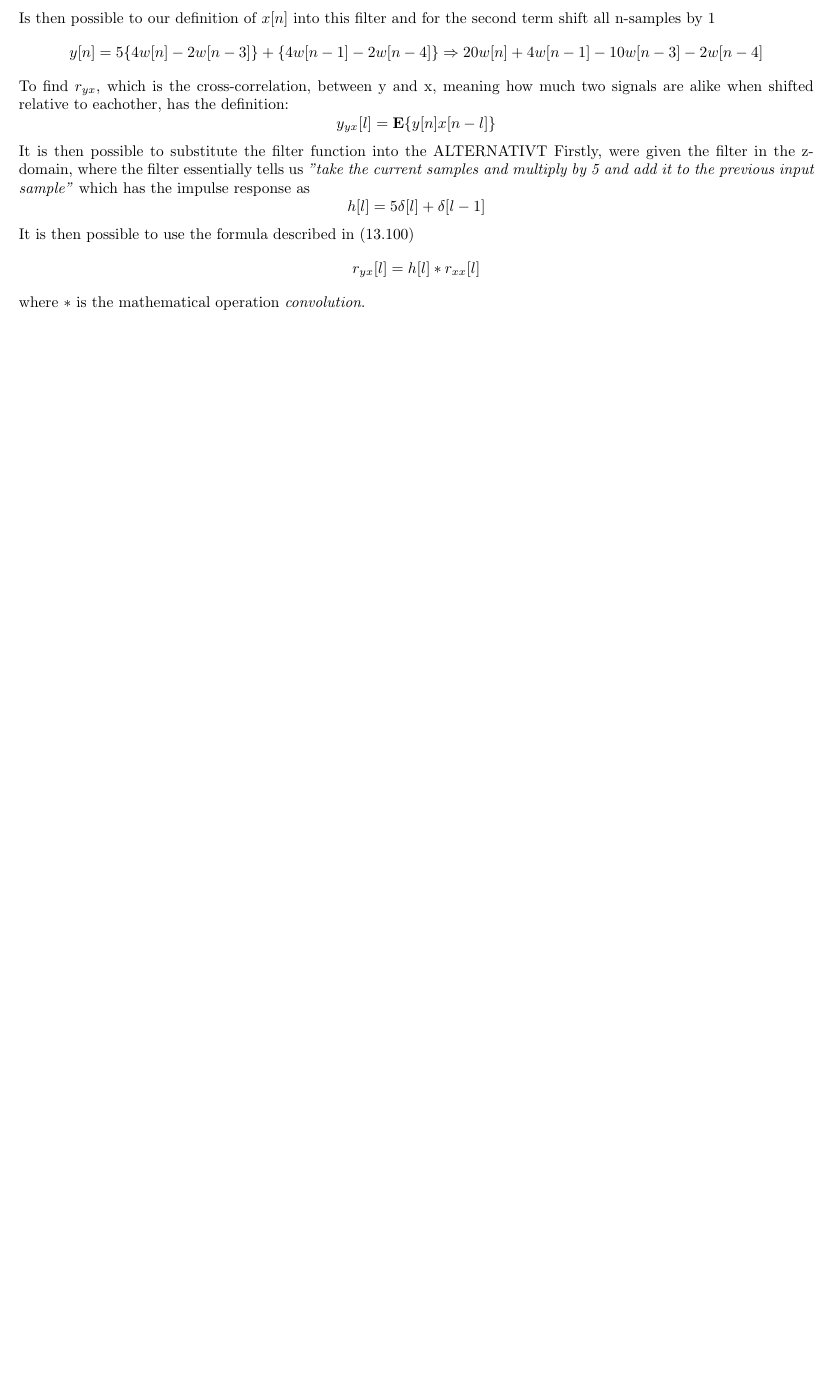
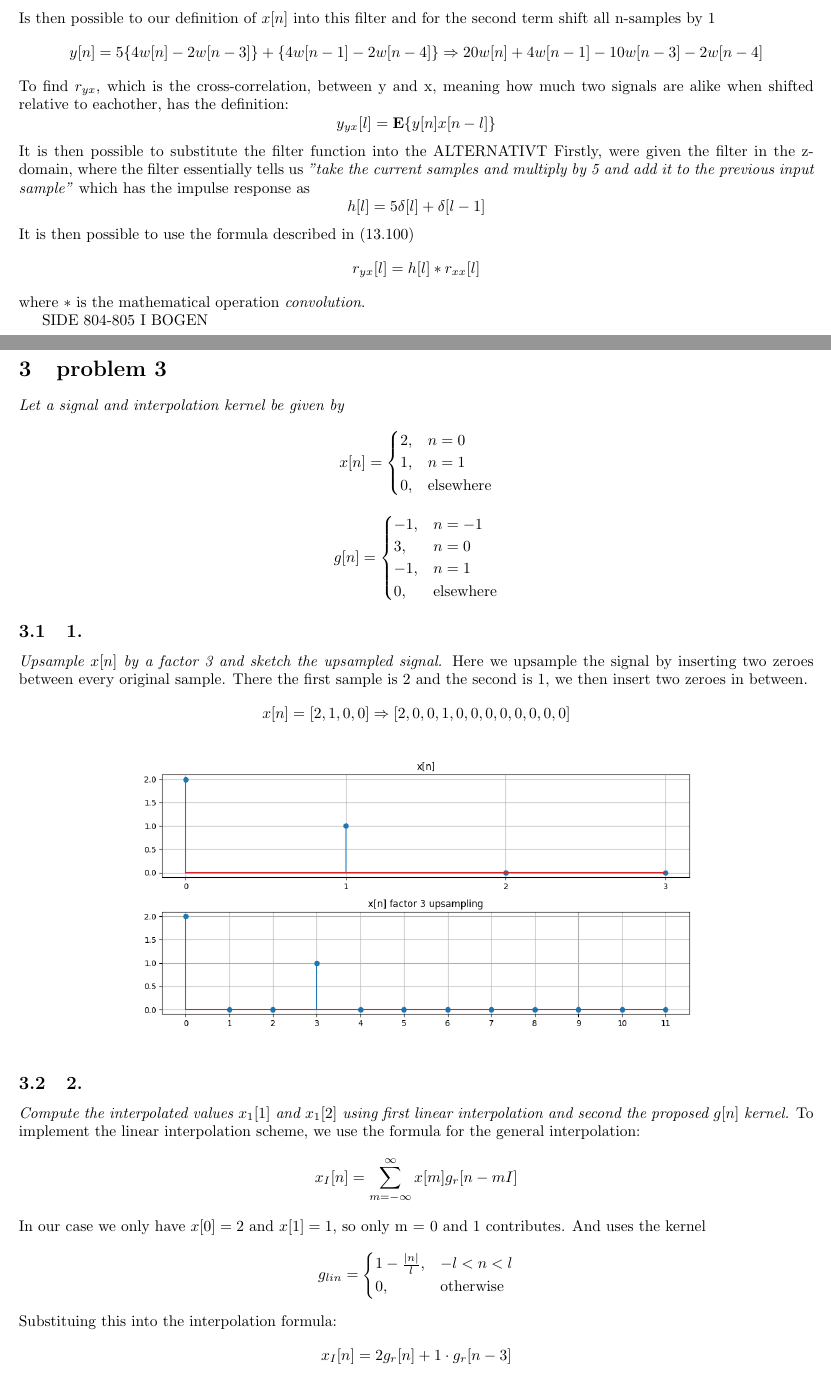
Before and after one commit to kaballian/ASP_E26, a LaTeX problem sheet (exam_1/exam1.tex, which reads exam_1/problem2.tex, exam_1/problem3.tex): part of page 8 of 8 before the commit and two parts of pages 8 and 9 of 11 after it, the two joined at a grey line, cut so that both start at the same text, the shorter picture padded with empty space. Compiled offline with pdfLaTeX.

Commit message:
almost done with 3

```diff
--- a/exam_1/exam1.tex
+++ b/exam_1/exam1.tex
@@ -30,4 +30,6 @@ sorting=none
 \input{problem1.tex}
 \clearpage
 \input{problem2.tex}
+\clearpage
+\input{problem3.tex}
 \end{document}
--- a/exam_1/problem2.tex
+++ b/exam_1/problem2.tex
@@ -104,3 +104,5 @@ and multiply by 5 and add it to the previous input sample"} which has the impuls
 It is then possible to use the formula described in (13.100)
 \[r_{yx}[l] = h[l] * r_{xx}[l]\]
 where $*$ is the mathematical operation \textit{convolution}.
+
+SIDE 804-805 I BOGEN
--- /dev/null
+++ b/exam_1/problem3.tex
@@ -0,0 +1,43 @@
+\section{problem 3}
+\textit{Let a signal and interpolation kernel be given by}
+\[
+x[n] = \begin{cases}
+   2, & n = 0\\
+   1, & n = 1\\
+   0, & \text{elsewhere}
+\end{cases}
+\]
+\[
+g[n] = \begin{cases}
+    -1, & n = -1\\
+    3, & n = 0\\
+    -1, & n = 1\\
+    0, & \text{elsewhere}
+\end{cases}
+\]
+\subsection{1.}
+\textit{Upsample $x[n]$ by a factor 3 and sketch the upsampled signal.}
+Here we upsample the signal by inserting two zeroes between every original sample.
+There the first sample is 2 and the second is 1, we then insert two zeroes in between.
+\[x[n] = [2,1,0,0] \Rightarrow [2,0,0,1,0,0,0,0,0,0,0,0]\]
+
+\begin{figure}[!htb]
+    \centering
+    \includegraphics[width=0.7\textwidth]{p3_upsampling.png}
+\end{figure}
+
+\subsection{2.}
+\textit{Compute the interpolated values $x_1[1]$ and $x_1[2]$ using first linear interpolation and
+second the proposed $g[n]$ kernel.}
+To implement the linear interpolation scheme, we use the formula for the general interpolation:
+\[x_{I}[n] = \sum_{m=-\infty}^{\infty}x[m]g_r[n-mI]\] %each original sample x[m] places a shifted scaled copy of the kernel at n = mI
+In our case we only have $x[0] = 2$ and $x[1] = 1$, so only m = 0 and 1 contributes.
+And uses the kernel
+\[
+g_{lin} = \begin{cases}
+    1 - \frac{|n|}{l}, & -l < n < l\\
+    0, & \text{otherwise}
+\end{cases}\]
+%side 716 i bogen og 722
+Substituing this into the interpolation formula:
+\[x_{I}[n] = 2g_r[n] + 1 \cdot g_r[n-3]\]
@@ -0,0 +54 @@
+g_{lin}[\pm3] = 0\]
```
Also changed, not shown: exam_1/exam1.pdf, exam_1/p3_linear.png (added), exam_1/p3_proposed_inter.png (added), exam_1/p3_upsampling.png (added), exam_1/problem3.tex (93 more changed lines), 5 other files.
